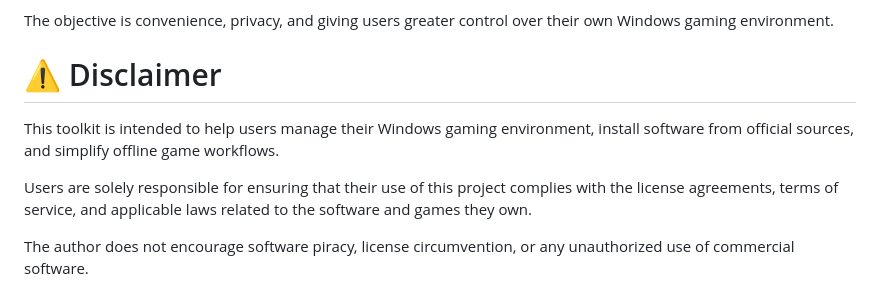
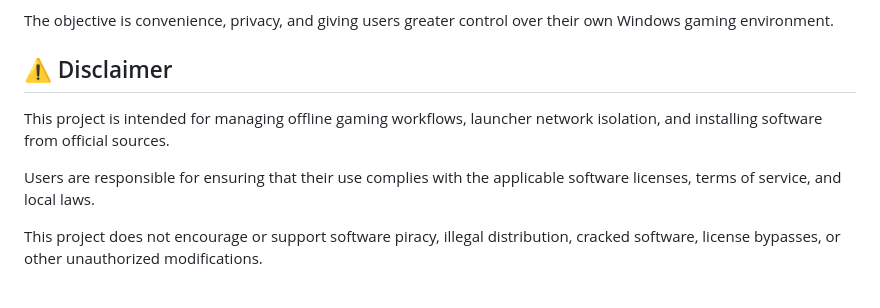
Before and after one commit to HRC-2K/OFFLINE_ACTIVATION, a Markdown page: README.md, the part around the change. GitHub-like rendering.

```diff
--- a/README.md
+++ b/README.md
@@ -79,10 +79,11 @@ Its goals are to:
 
 The objective is convenience, privacy, and giving users greater control over their own Windows gaming environment.
 
-# ⚠️ Disclaimer
 
-This toolkit is intended to help users manage their Windows gaming environment, install software from official sources, and simplify offline game workflows.
+## ⚠️ Disclaimer
 
-Users are solely responsible for ensuring that their use of this project complies with the license agreements, terms of service, and applicable laws related to the software and games they own.
+This project is intended for managing offline gaming workflows, launcher network isolation, and installing software from official sources.
 
-The author does not encourage software piracy, license circumvention, or any unauthorized use of commercial software.
+Users are responsible for ensuring that their use complies with the applicable software licenses, terms of service, and local laws.
+
+This project does not encourage or support software piracy, illegal distribution, cracked software, license bypasses, or other unauthorized modifications.
```
